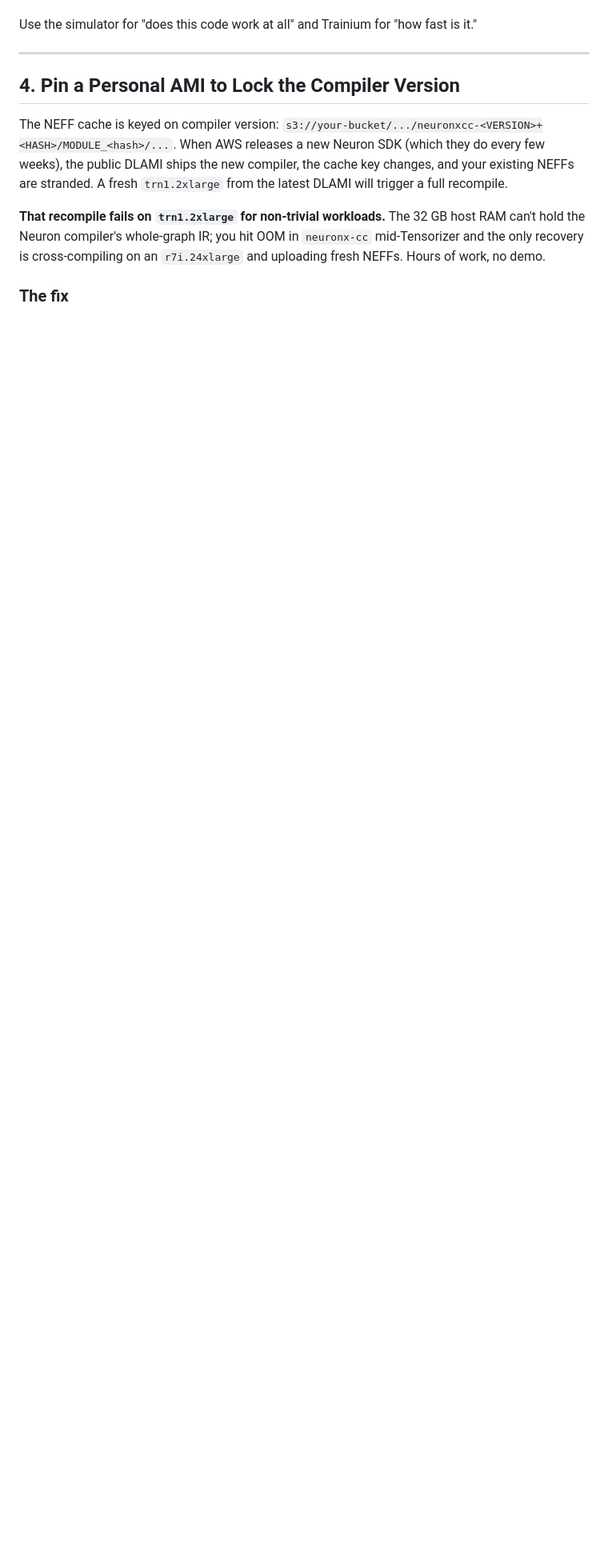
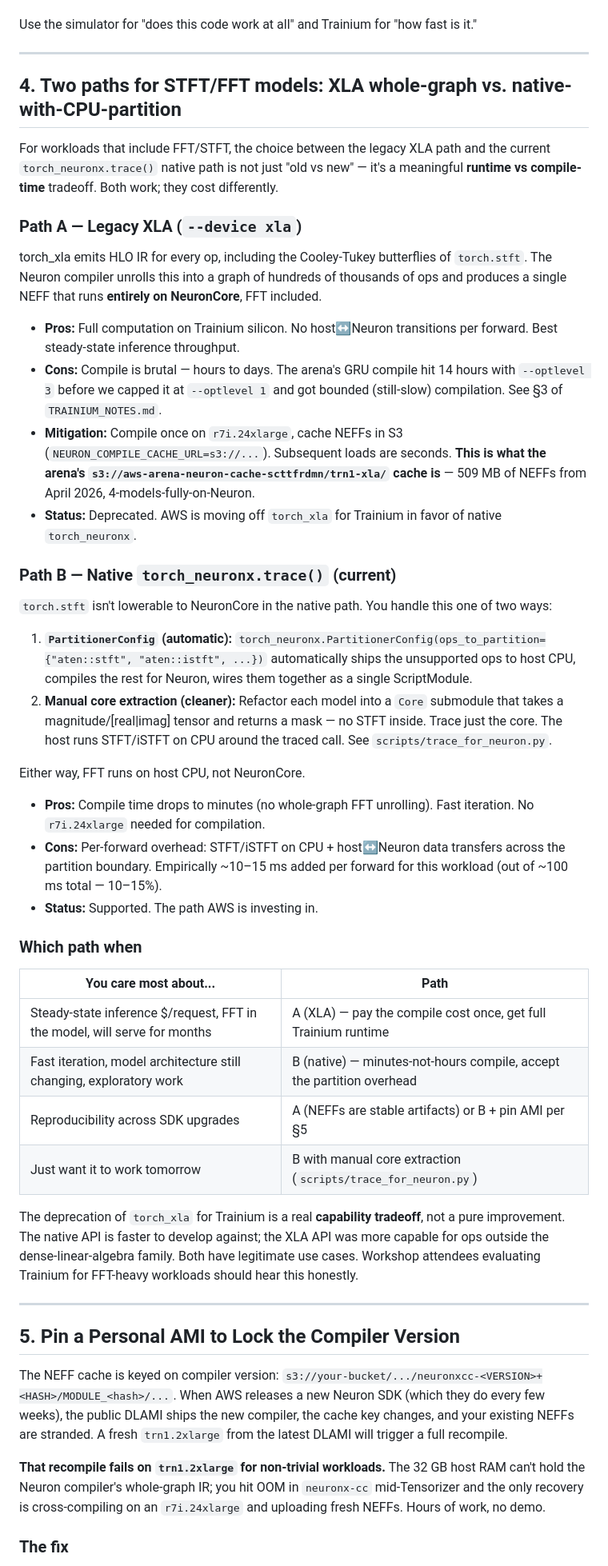
Before and after one commit to scttfrdmn/speech-enhancement-arena, a Markdown page: docs/TRAINIUM_PRACTICAL_NOTES.md, the part around the change. Shown at 80% size. GitHub-like rendering; blank space fills up the shorter version.

Commit message:
docs: capture the real XLA-vs-native tradeoff for FFT/STFT models
User pointed out the missing nuance: the legacy XLA path actually
DID compile torch.stft into a NEFF that ran entirely on NeuronCore.
That's why the original April compile took 4-14 hours — the compiler
was unrolling every Cooley-Tukey butterfly into hundreds of thousands
of HLO ops, then optimizing the whole graph. Painful to compile,
excellent to serve.

The native torch_neuronx.trace path refuses to do this — STFT goes
to host CPU via PartitionerConfig or manual core extraction. Faster
compile, slower runtime per forward.

This isn't "old broken, new works" — it's a real tradeoff:
- XLA: hours to compile, optimal runtime, deprecated
- Native: minutes to compile, ~10-15ms FFT-on-CPU overhead per fwd

Added §4 to TRAINIUM_PRACTICAL_NOTES.md spelling this out, with the
decision matrix for which path fits which workload phase. The earlier
NEFF cache at s3://aws-arena-neuron-cache-scttfrdmn/trn1-xla/ is now
explained as "the Path A artifact from April" rather than "obsolete."

```diff
--- a/docs/TRAINIUM_PRACTICAL_NOTES.md
+++ b/docs/TRAINIUM_PRACTICAL_NOTES.md
@@ -95,7 +95,46 @@ Use the simulator for "does this code work at all" and Trainium for "how fast is
 
 ---
 
-## 4. Pin a Personal AMI to Lock the Compiler Version
+## 4. Two paths for STFT/FFT models: XLA whole-graph vs. native-with-CPU-partition
+
+For workloads that include FFT/STFT, the choice between the legacy XLA path and the current `torch_neuronx.trace()` native path is not just "old vs new" — it's a meaningful **runtime vs compile-time** tradeoff. Both work; they cost differently.
+
+### Path A — Legacy XLA (`--device xla`)
+
+torch_xla emits HLO IR for every op, including the Cooley-Tukey butterflies of `torch.stft`. The Neuron compiler unrolls this into a graph of hundreds of thousands of ops and produces a single NEFF that runs **entirely on NeuronCore**, FFT included.
+
+- **Pros:** Full computation on Trainium silicon. No host↔Neuron transitions per forward. Best steady-state inference throughput.
+- **Cons:** Compile is brutal — hours to days. The arena's GRU compile hit 14 hours with `--optlevel 3` before we capped it at `--optlevel 1` and got bounded (still-slow) compilation. See §3 of `TRAINIUM_NOTES.md`.
+- **Mitigation:** Compile once on `r7i.24xlarge`, cache NEFFs in S3 (`NEURON_COMPILE_CACHE_URL=s3://...`). Subsequent loads are seconds. **This is what the arena's `s3://aws-arena-neuron-cache-scttfrdmn/trn1-xla/` cache is** — 509 MB of NEFFs from April 2026, 4-models-fully-on-Neuron.
+- **Status:** Deprecated. AWS is moving off `torch_xla` for Trainium in favor of native `torch_neuronx`.
+
+### Path B — Native `torch_neuronx.trace()` (current)
+
+`torch.stft` isn't lowerable to NeuronCore in the native path. You handle this one of two ways:
+
+1. **`PartitionerConfig` (automatic):** `torch_neuronx.PartitionerConfig(ops_to_partition={"aten::stft", "aten::istft", ...})` automatically ships the unsupported ops to host CPU, compiles the rest for Neuron, wires them together as a single ScriptModule.
+2. **Manual core extraction (cleaner):** Refactor each model into a `Core` submodule that takes a magnitude/[real|imag] tensor and returns a mask — no STFT inside. Trace just the core. The host runs STFT/iSTFT on CPU around the traced call. See `scripts/trace_for_neuron.py`.
+
+Either way, FFT runs on host CPU, not NeuronCore.
+
+- **Pros:** Compile time drops to minutes (no whole-graph FFT unrolling). Fast iteration. No `r7i.24xlarge` needed for compilation.
+- **Cons:** Per-forward overhead: STFT/iSTFT on CPU + host↔Neuron data transfers across the partition boundary. Empirically ~10–15 ms added per forward for this workload (out of ~100 ms total — 10–15%).
+- **Status:** Supported. The path AWS is investing in.
+
+### Which path when
+
+| You care most about... | Path |
+|---|---|
+| Steady-state inference $/request, FFT in the model, will serve for months | A (XLA) — pay the compile cost once, get full Trainium runtime |
+| Fast iteration, model architecture still changing, exploratory work | B (native) — minutes-not-hours compile, accept the partition overhead |
+| Reproducibility across SDK upgrades | A (NEFFs are stable artifacts) or B + pin AMI per §5 |
+| Just want it to work tomorrow | B with manual core extraction (`scripts/trace_for_neuron.py`) |
+
+The deprecation of `torch_xla` for Trainium is a real **capability tradeoff**, not a pure improvement. The native API is faster to develop against; the XLA API was more capable for ops outside the dense-linear-algebra family. Both have legitimate use cases. Workshop attendees evaluating Trainium for FFT-heavy workloads should hear this honestly.
+
+---
+
+## 5. Pin a Personal AMI to Lock the Compiler Version
 
 The NEFF cache is keyed on compiler version: `s3://your-bucket/.../neuronxcc-<VERSION>+<HASH>/MODULE_<hash>/...`. When AWS releases a new Neuron SDK (which they do every few weeks), the public DLAMI ships the new compiler, the cache key changes, and your existing NEFFs are stranded. A fresh `trn1.2xlarge` from the latest DLAMI will trigger a full recompile.
 
```
